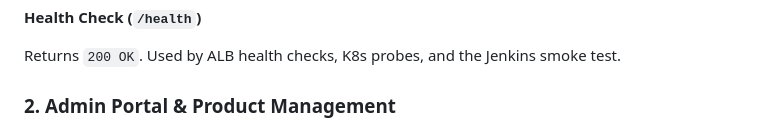
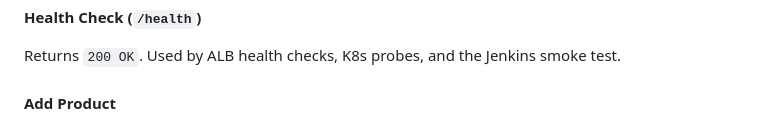
Before and after one commit to smPrajwal/Cloud-Project-Product-Catalog-App-SHOPSPHERE-AWS-EKS-AI, a Markdown page: README.md, the part around the change. GitHub-like rendering.

Commit message:
Minor correction in Readme file

```diff
--- a/README.md
+++ b/README.md
@@ -411,7 +411,7 @@ HTTP Basic Auth — browser prompts for username and password. Credentials come
 
 Returns `200 OK`. Used by ALB health checks, K8s probes, and the Jenkins smoke test.
 
-### 2. Admin Portal & Product Management
+#### Add Product
 
 ![Admin Add Product](docs/screenshots/admin_add_product.png)
 
```
